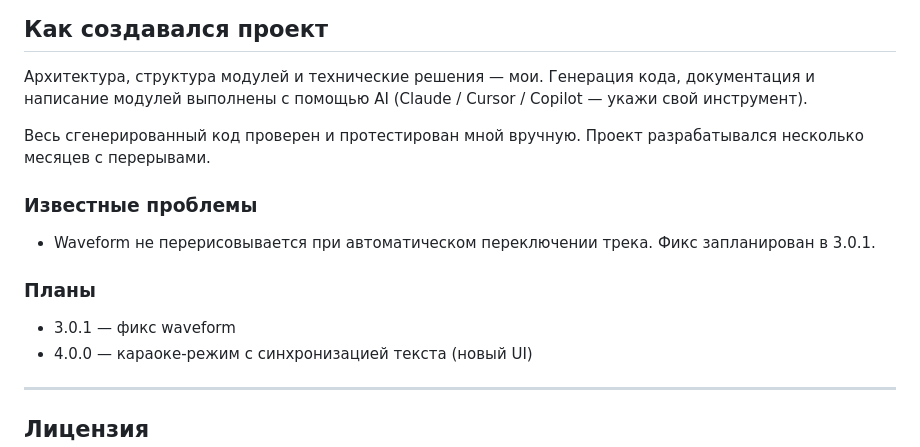
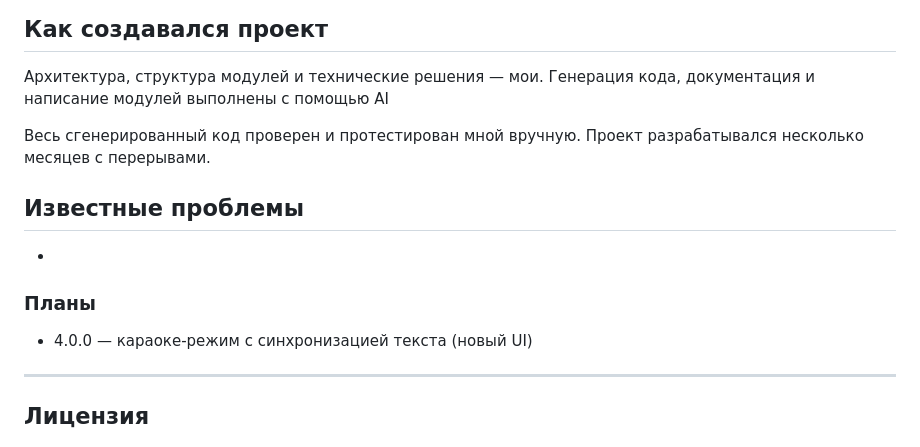
Before and after one commit to terrachell/WebPlayer, a Markdown page: README.md, the part around the change. Rendered like a GitHub page.

```diff
--- a/README.md
+++ b/README.md
@@ -138,17 +138,14 @@ music-player/
 
 Архитектура, структура модулей и технические решения — мои.
 Генерация кода, документация и написание модулей выполнены с помощью AI
-(Claude / Cursor / Copilot — укажи свой инструмент).
 
 Весь сгенерированный код проверен и протестирован мной вручную.
 Проект разрабатывался несколько месяцев с перерывами.
 
-### Известные проблемы
-- Waveform не перерисовывается при автоматическом переключении трека.
-  Фикс запланирован в 3.0.1.
+## Известные проблемы
+-
 
 ### Планы
-- 3.0.1 — фикс waveform
 - 4.0.0 — караоке-режим с синхронизацией текста (новый UI)
 
 ------------------------------------------------------------
```
